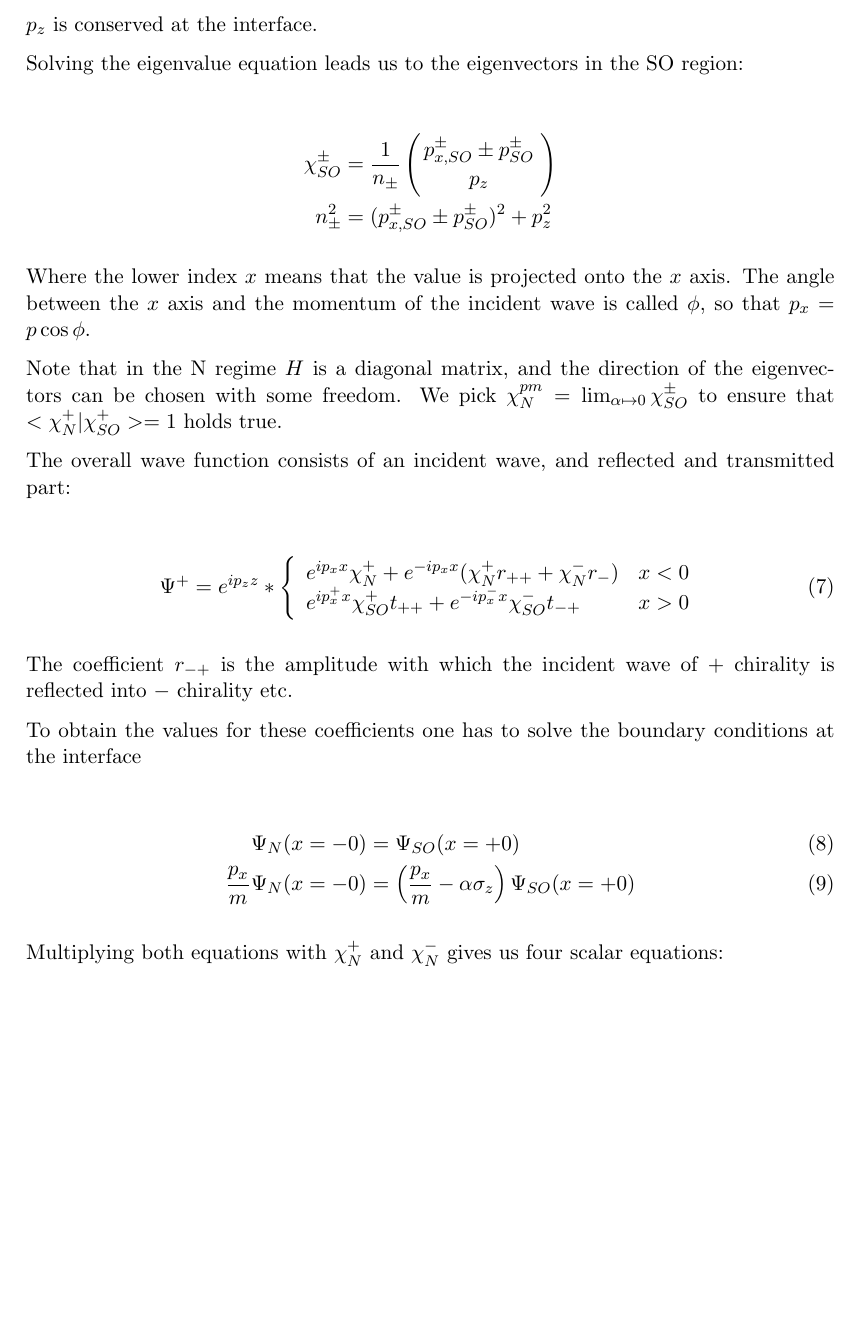
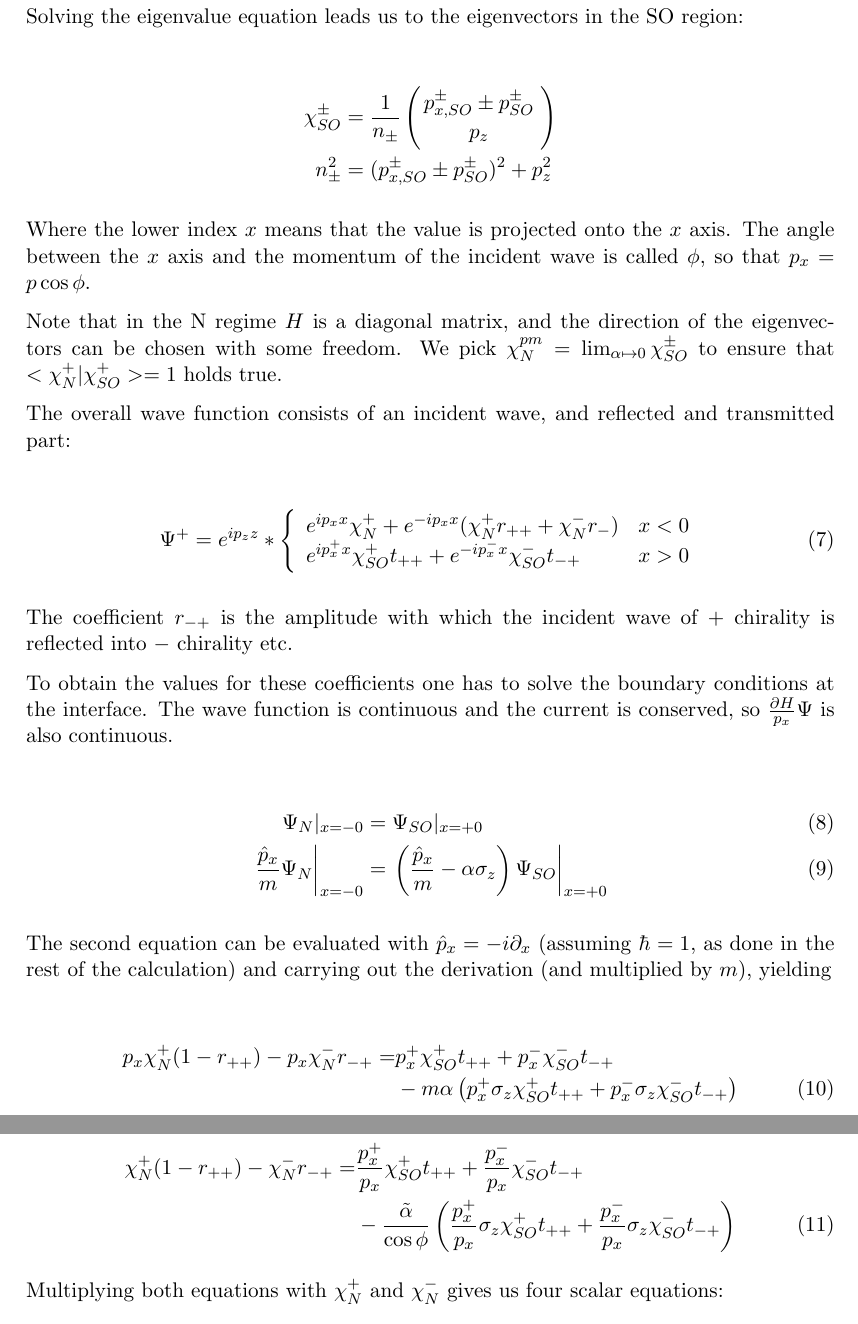
Before and after one commit to moritz/spinoptics, a LaTeX document (tex/khodas.tex): part of page 2 of 4 before the commit and two parts of pages 2 and 3 of 4 after it, the two joined at a grey line, cut at the place of the change, the shorter picture padded with empty space. Compiled offline with pdfLaTeX.

Commit message:
[tex] more hacking on khodas.tex (warning, its state is not consistent right now

```diff
--- a/tex/khodas.tex
+++ b/tex/khodas.tex
@@ -130,12 +130,35 @@ The coefficient $r_{-+}$ is the amplitude with which the incident wave
 of $+$ chirality is reflected into $-$ chirality etc.
 
 To obtain the values for these coefficients one has to solve the
-boundary conditions at the interface
+boundary conditions at the interface. The wave function is continuous
+and the current is conserved, so $\frac{\partial H}{p_x} \Psi$ is also
+continuous.
 
 \begin{align}
-    \Psi_N(x = -0)              &= \Psi_{SO}(x = +0)\\
-    \frac{p_x}{m} \Psi_N(x = -0)&= \left(\frac{p_x}{m} -\alpha \sigma_z\right)
-                                        \Psi_{SO}(x = +0)
+    \Psi_N|_{x = -0}    &= \Psi_{SO}|_{x = +0}\\
+    \left.\frac{\hat p_x}{m} \Psi_N\right|_{x = -0}
+                        &= \left. \left(\frac{\hat p_x}{m} -\alpha \sigma_z\right)
+                                    \Psi_{SO}\right|_{x = +0}
+\end{align}
+
+The second equation can be evaluated with $\hat p_x = -i \partial_x$
+(assuming $\hbar = 1$, as done in the rest of the calculation) and
+carrying out the derivation (and multiplied by $m$), yielding
+
+\begin{align}
+    p_x \chi_N^+ (1 - r_{++}) - p_x \chi_N^- r_{-+}
+        =& p_x^+ \chi_{SO}^+ t_{++} + p_x^- \chi_{SO}^- t_{-+} \nonumber\\
+         &   - m \alpha \left( p_x^+ \sigma_z \chi_{SO}^+ t_{++} + p_x^-
+                     \sigma_z \chi_{SO}^- t_{-+} \right)
+\end{align}
+
+Dividing it by  $p_x = p \cos \phi$:
+
+\begin{align}
+    \chi_N^+ (1 - r_{++}) - \chi_N^- r_{-+}
+        =& \frac{p_x^+}{p_x} \chi_{SO}^+ t_{++} + \frac{p_x^-}{p_x} \chi_{SO}^- t_{-+} \nonumber\\
+         &   - \frac{\ta}{\cos \phi} \left( \frac{p_x^+}{p_x} \sigma_z \chi_{SO}^+
+                 t_{++} + \frac{p_x^-}{p_x} \sigma_z \chi_{SO}^- t_{-+} \right)
 \end{align}
 
 Multiplying both equations with $\chi_N^+$ and $\chi_N^-$ gives us
```
Also changed, not shown: tex/khodas.tex (4 more changed lines).
